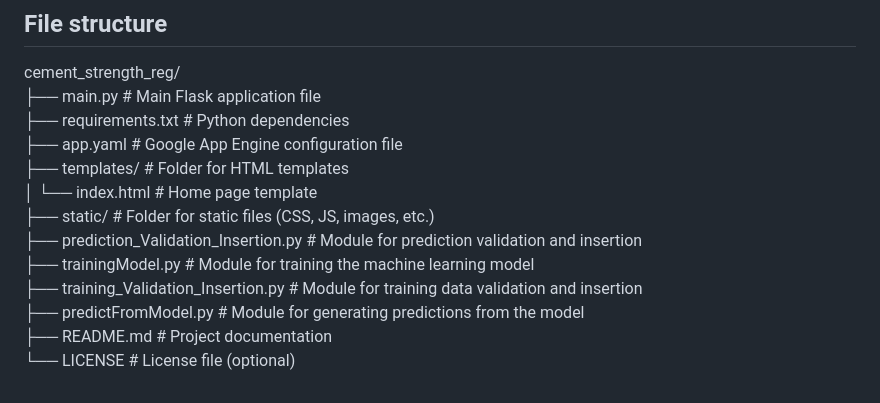
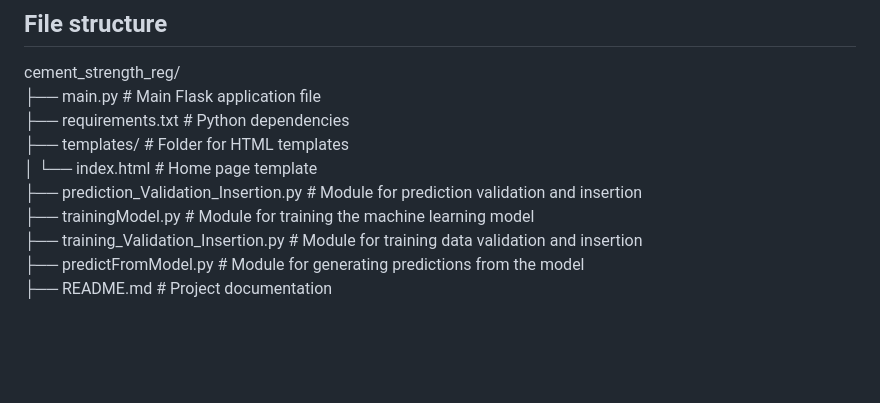
Before and after one commit to t20071/Cement_compressive_ML, a Markdown page: README.md, the part around the change. GitHub-like rendering; blank space fills up the shorter version.

```diff
--- a/README.md
+++ b/README.md
@@ -84,13 +84,10 @@ Files passing all validations are moved to `Good_Data_Folder`; others to `Bad_Da
 cement_strength_reg/
 ├── main.py                          # Main Flask application file
 ├── requirements.txt                 # Python dependencies
-├── app.yaml                         # Google App Engine configuration file
 ├── templates/                       # Folder for HTML templates
 │   └── index.html                   # Home page template
-├── static/                          # Folder for static files (CSS, JS, images, etc.)
 ├── prediction_Validation_Insertion.py  # Module for prediction validation and insertion
 ├── trainingModel.py                 # Module for training the machine learning model
 ├── training_Validation_Insertion.py # Module for training data validation and insertion
 ├── predictFromModel.py              # Module for generating predictions from the model
 ├── README.md                        # Project documentation
-└── LICENSE                          # License file (optional)
```
